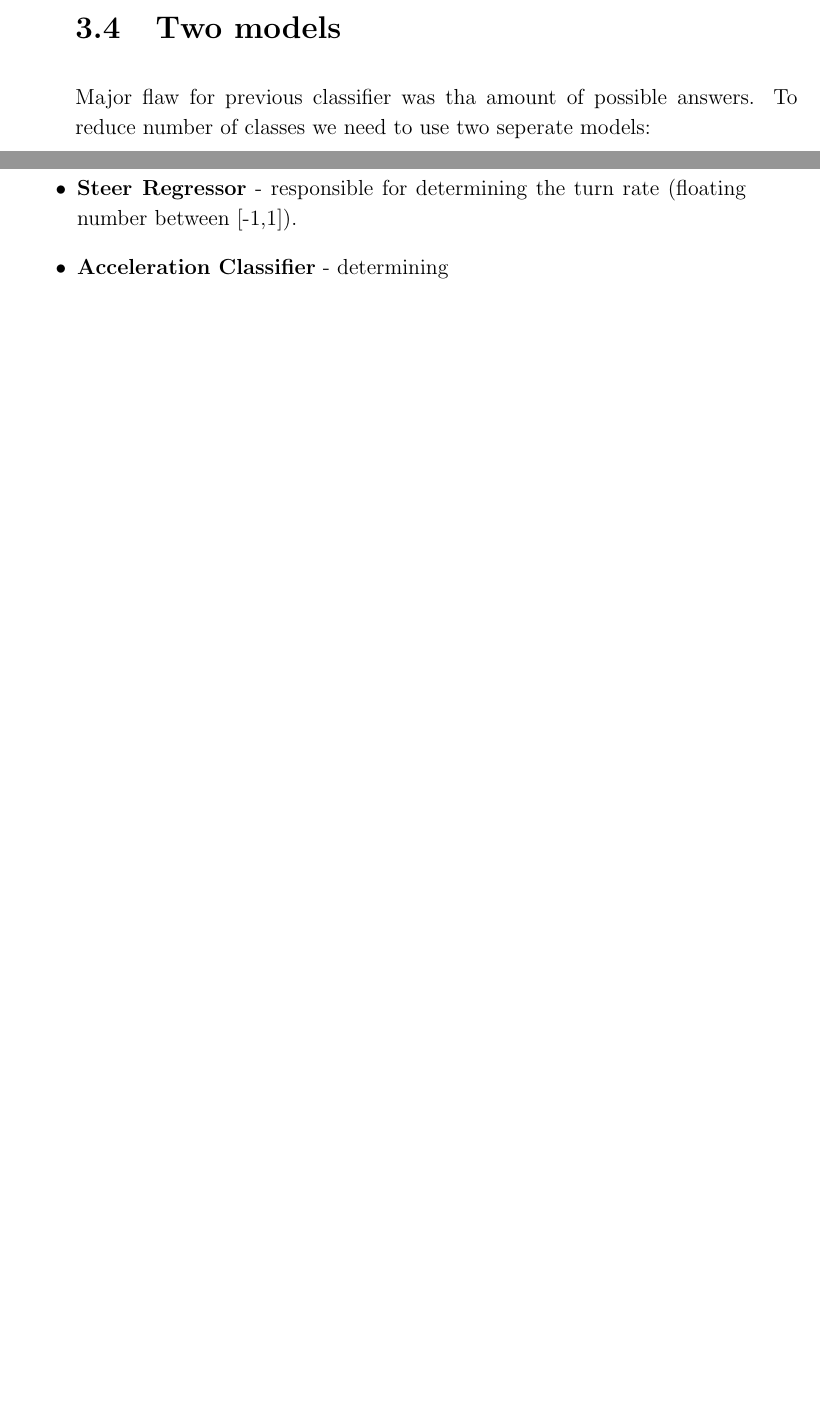
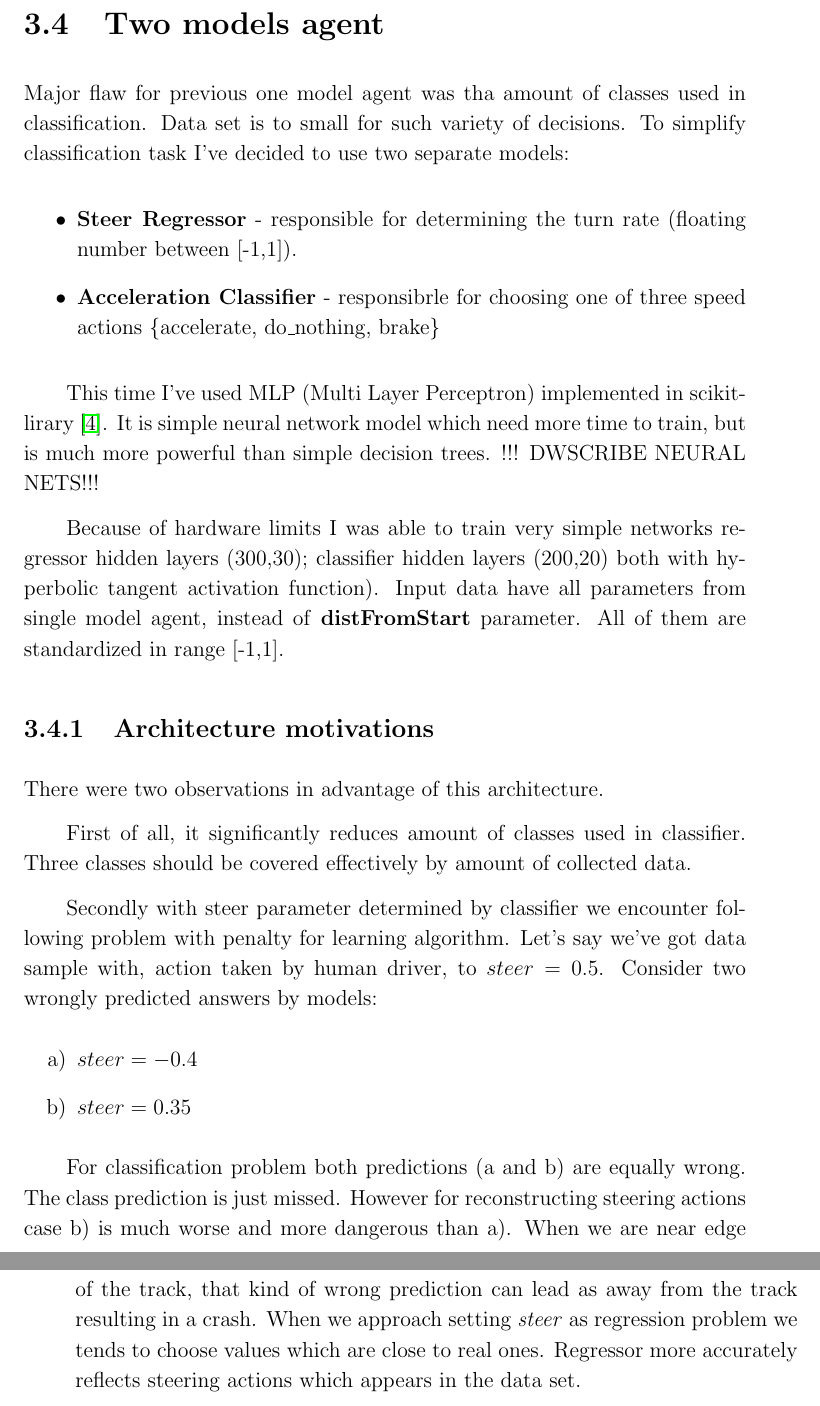
Before and after one commit to Magikis/bachelor-thesis, a LaTeX thesis (docs/przyklad.tex): two parts of pages 19 and 20 of 23 before the commit and two parts of pages 20 and 21 of 25 after it, joined at a grey line, cut so that both start at the same text, the shorter picture padded with empty space. Compiled offline with pdfLaTeX.

Commit message:
docs double model agent desctipion of archotecture

```diff
--- a/docs/przyklad.tex
+++ b/docs/przyklad.tex
@@ -288,12 +287,36 @@ It is worth noticing, that using \textbf{distFromStart} parameter isn't very pra
 
-\section{Two models}
+\section{Two models agent}
 
-Major flaw for previous classifier was tha amount of possible answers. To reduce number of classes we need to use two seperate models:
+Major flaw for previous one model agent was tha amount of classes used in classification. Data set is to small for such variety of decisions. To simplify classification task I've decided to use two separate models:
 
 \begin{itemize}
     \item \textbf{Steer Regressor} - responsible for determining the turn rate (floating number between [-1,1]).
-    \item \textbf{Acceleration Classifier} - determining
+    \item \textbf{Acceleration Classifier} - responsibrle for choosing one of three speed actions \{accelerate, do\_nothing, brake\}
 \end{itemize}
+
+This time I've used MLP (Multi Layer Perceptron) implemented in scikit-lirary \cite{scikit_learn}. It is simple neural network model which need more time to train, but is much more powerful than simple decision trees.
+!!! DWSCRIBE NEURAL NETS!!!
+
+Because of hardware limits I was able to train very simple networks regressor hidden layers (300,30); classifier hidden layers (200,20) both with hyperbolic tangent activation function). Input data have all parameters from single model agent, instead of \textbf{distFromStart} parameter. All of them are standardized in range [-1,1].
+
+\subsection{Architecture motivations}
+
+There were two observations in advantage of this architecture.
+
+First of all, it significantly reduces amount of classes used in classifier. Three classes should be covered effectively by amount of collected data.
+
+Secondly with steer parameter determined by classifier we encounter following problem with penalty for learning algorithm. Let's say we've got data sample with, action taken by human driver, to $steer=0.5$. Consider two wrongly predicted answers by models:
+\begin{itemize}
+    \item[a)] $steer=-0.4$
+    \item[b)] $steer=0.35$
+\end{itemize}
+
+For classification problem both predictions (a and b) are equally wrong.  The class prediction is just missed. However for reconstructing steering actions case b) is much worse and more dangerous than a). When we are near edge of the track, that kind of wrong prediction can lead as away from the track resulting in a crash. When we approach setting \textit{steer} as regression problem we tends to choose values which are close to real ones. Regressor more accurately reflects steering actions which appears in the data set.
+
+
+
+
+
 
 
 \chapter{Adidtonal Problems}
```
Also changed, not shown: docs/przyklad.pdf, docs/przyklad.tex (38 more changed lines).
